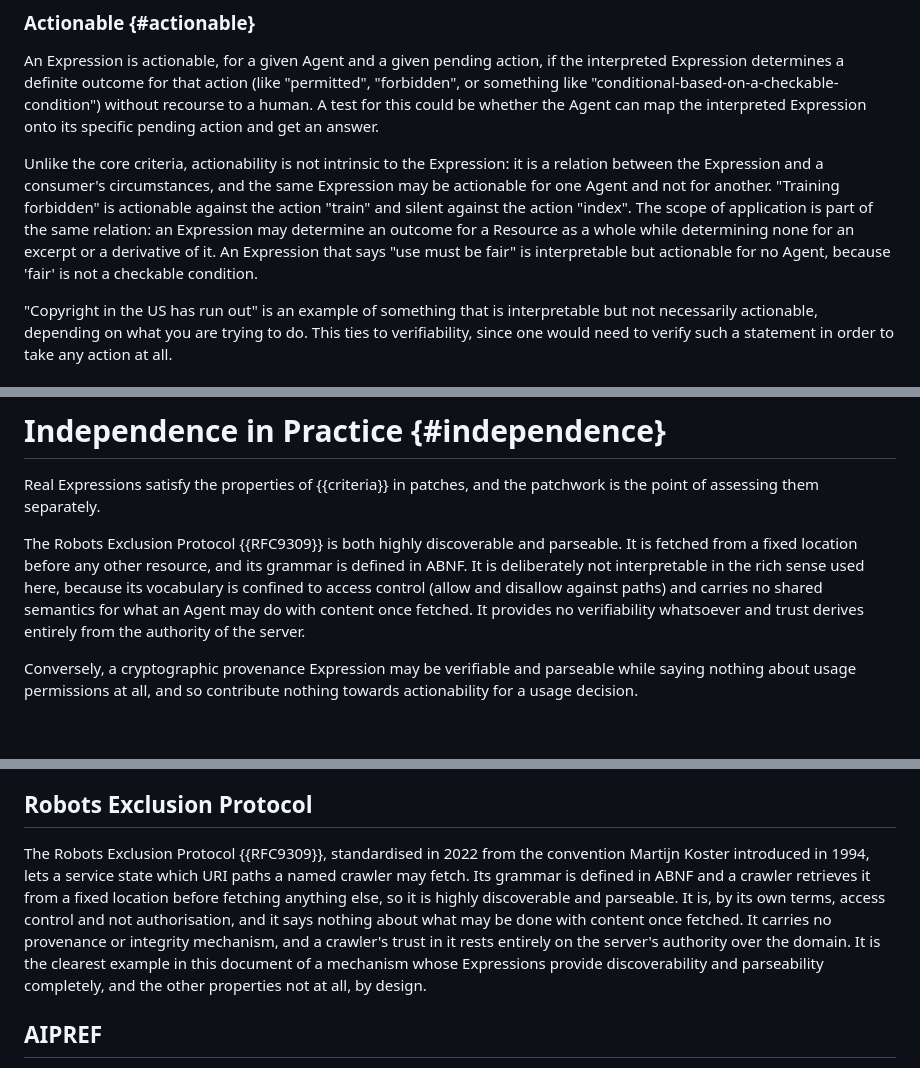
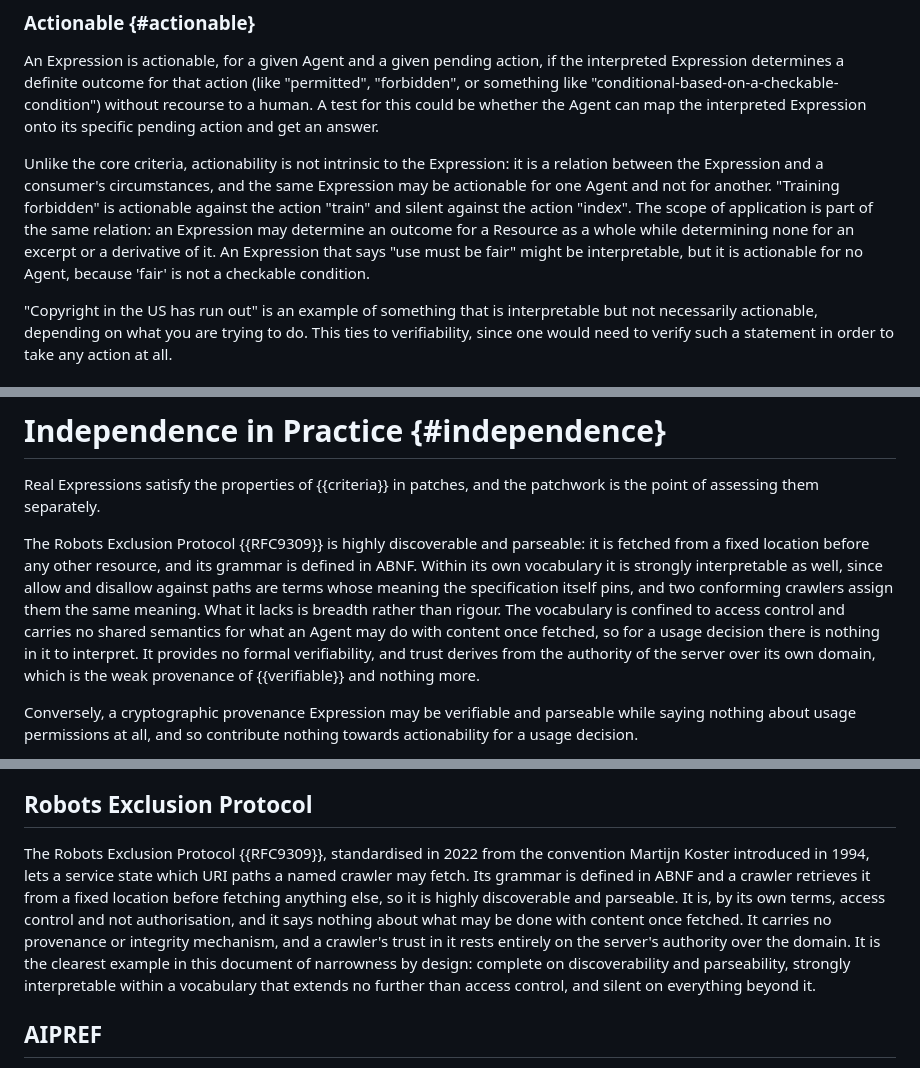
Before and after one commit to Starl3n/readability-draft, a Markdown page: draft-vaughan-machine-readability.md, 3 parts joined by grey strips. Rendered like a GitHub page; blank space fills up the shorter version.

Commit message:
fix: REP is strongly interpretable within its narrow vocabulary
Fixes #6

```diff
--- a/draft-vaughan-machine-readability.md
+++ b/draft-vaughan-machine-readability.md
@@ -196,7 +196,7 @@ An Expression is discoverable if an Agent can locate it from the Resource, or fr
 
 An Expression is actionable, for a given Agent and a given pending action, if the interpreted Expression determines a definite outcome for that action (like "permitted", "forbidden", or something like "conditional-based-on-a-checkable-condition") without recourse to a human.  A test for this could be whether the Agent can map the interpreted Expression onto its specific pending action and get an answer.
 
-Unlike the core criteria, actionability is not intrinsic to the Expression: it is a relation between the Expression and a consumer's circumstances, and the same Expression may be actionable for one Agent and not for another.  "Training forbidden" is actionable against the action "train" and silent against the action "index".  The scope of application is part of the same relation: an Expression may determine an outcome for a Resource as a whole while determining none for an excerpt or a derivative of it.  An Expression that says "use must be fair" is interpretable but actionable for no Agent, because 'fair' is not a checkable condition.
+Unlike the core criteria, actionability is not intrinsic to the Expression: it is a relation between the Expression and a consumer's circumstances, and the same Expression may be actionable for one Agent and not for another.  "Training forbidden" is actionable against the action "train" and silent against the action "index".  The scope of application is part of the same relation: an Expression may determine an outcome for a Resource as a whole while determining none for an excerpt or a derivative of it.  An Expression that says "use must be fair" might be interpretable, but it is actionable for no Agent, because 'fair' is not a checkable condition.
 
 "Copyright in the US has run out" is an example of something that is interpretable but not necessarily actionable, depending on what you are trying to do.  This ties to verifiability, since one would need to verify such a statement in order to take any action at all.
 
@@ -218,7 +218,7 @@ Whether an Expression satisfies a legal requirement of machine readability, such
 
 Real Expressions satisfy the properties of {{criteria}} in patches, and the patchwork is the point of assessing them separately.
 
-The Robots Exclusion Protocol {{RFC9309}} is both highly discoverable and parseable.  It is fetched from a fixed location before any other resource, and its grammar is defined in ABNF.  It is deliberately not interpretable in the rich sense used here, because its vocabulary is confined to access control (allow and disallow against paths) and carries no shared semantics for what an Agent may do with content once fetched.  It provides no verifiability whatsoever and trust derives entirely from the authority of the server.
+The Robots Exclusion Protocol {{RFC9309}} is highly discoverable and parseable: it is fetched from a fixed location before any other resource, and its grammar is defined in ABNF.  Within its own vocabulary it is strongly interpretable as well, since allow and disallow against paths are terms whose meaning the specification itself pins, and two conforming crawlers assign them the same meaning.  What it lacks is breadth rather than rigour.  The vocabulary is confined to access control and carries no shared semantics for what an Agent may do with content once fetched, so for a usage decision there is nothing in it to interpret.  It provides no formal verifiability, and trust derives from the authority of the server over its own domain, which is the weak provenance of {{verifiable}} and nothing more.
 
 Conversely, a cryptographic provenance Expression may be verifiable and parseable while saying nothing about usage permissions at all, and so contribute nothing towards actionability for a usage decision.
 
@@ -238,7 +238,7 @@ The mechanisms surveyed below each address some part of the problem this documen
 
 ## Robots Exclusion Protocol
 
-The Robots Exclusion Protocol {{RFC9309}}, standardised in 2022 from the convention Martijn Koster introduced in 1994, lets a service state which URI paths a named crawler may fetch.  Its grammar is defined in ABNF and a crawler retrieves it from a fixed location before fetching anything else, so it is highly discoverable and parseable.  It is, by its own terms, access control and not authorisation, and it says nothing about what may be done with content once fetched.  It carries no provenance or integrity mechanism, and a crawler's trust in it rests entirely on the server's authority over the domain.  It is the clearest example in this document of a mechanism whose Expressions provide discoverability and parseability completely, and the other properties not at all, by design.
+The Robots Exclusion Protocol {{RFC9309}}, standardised in 2022 from the convention Martijn Koster introduced in 1994, lets a service state which URI paths a named crawler may fetch.  Its grammar is defined in ABNF and a crawler retrieves it from a fixed location before fetching anything else, so it is highly discoverable and parseable.  It is, by its own terms, access control and not authorisation, and it says nothing about what may be done with content once fetched.  It carries no provenance or integrity mechanism, and a crawler's trust in it rests entirely on the server's authority over the domain.  It is the clearest example in this document of narrowness by design: complete on discoverability and parseability, strongly interpretable within a vocabulary that extends no further than access control, and silent on everything beyond it.
 
 ## AIPREF
 
```
Also changed, not shown: other parts of draft-vaughan-machine-readability.md (+1 -0 lines).
